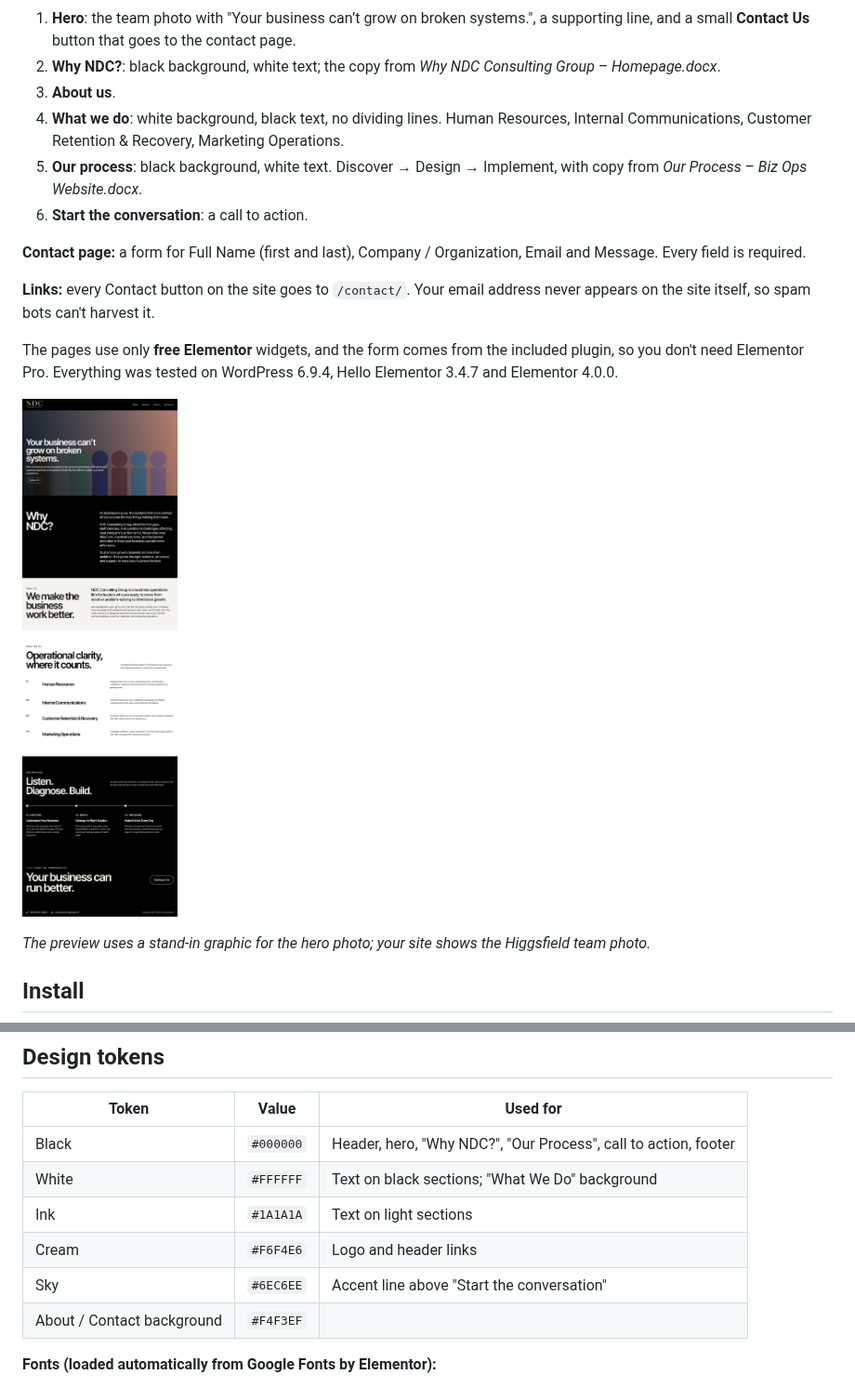
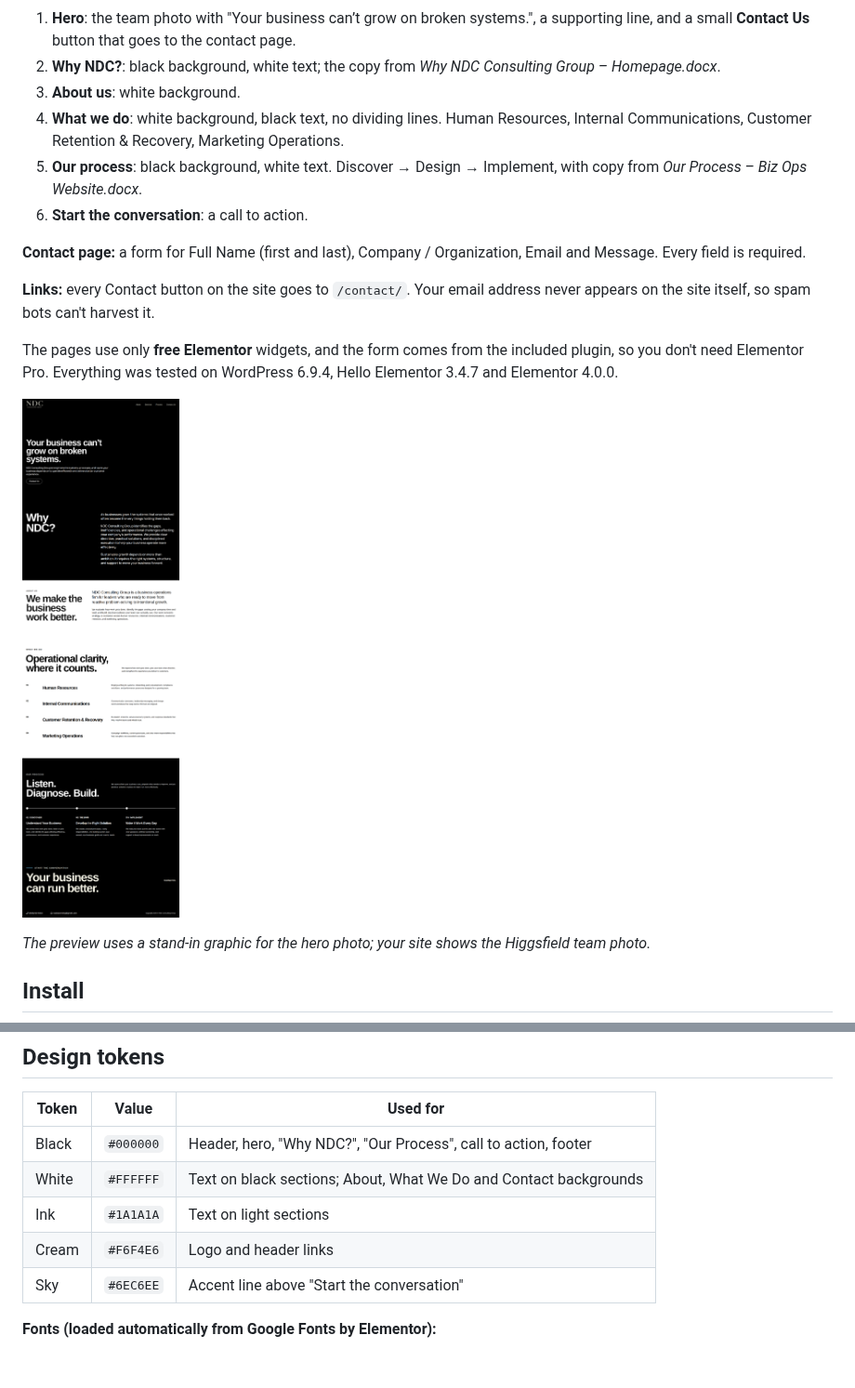
Before and after one commit to dwopetweens/wave, a Markdown page: elementor/README.md, 2 parts joined by grey strips. Shown at 93% size. GitHub-like rendering; pictures changed too: elementor/preview/homepage-desktop.png; blank space fills up the shorter version.

```diff
--- a/elementor/README.md
+++ b/elementor/README.md
@@ -59,7 +59,7 @@ The theme includes the logo in two colours. Both are cropped, transparent PNGs:
 **Homepage sections** (between the site header and footer):
 1. **Hero**: the team photo with "Your business can’t grow on broken systems.", a supporting line, and a small **Contact Us** button that goes to the contact page.
 2. **Why NDC?**: black background, white text; the copy from *Why NDC Consulting Group – Homepage.docx*.
-3. **About us**.
+3. **About us**: white background.
 4. **What we do**: white background, black text, no dividing lines. Human Resources, Internal Communications, Customer Retention & Recovery, Marketing Operations.
 5. **Our process**: black background, white text. Discover → Design → Implement, with copy from *Our Process – Biz Ops Website.docx*.
 6. **Start the conversation**: a call to action.
@@ -158,11 +158,10 @@ Turnstile adds Cloudflare's own check on top of the checks above. It's free, and
 | Token | Value | Used for |
 | --- | --- | --- |
 | Black | `#000000` | Header, hero, "Why NDC?", "Our Process", call to action, footer |
-| White | `#FFFFFF` | Text on black sections; "What We Do" background |
+| White | `#FFFFFF` | Text on black sections; About, What We Do and Contact backgrounds |
 | Ink | `#1A1A1A` | Text on light sections |
 | Cream | `#F6F4E6` | Logo and header links |
 | Sky | `#6EC6EE` | Accent line above "Start the conversation" |
-| About / Contact background | `#F4F3EF` | |
 
 **Fonts (loaded automatically from Google Fonts by Elementor):**
 - **Inter Tight** for headlines.
```
Also changed, not shown: elementor/preview/contact-desktop.png, elementor/preview/footer-desktop.png, elementor/preview/homepage-mobile.png, 8 other files.
